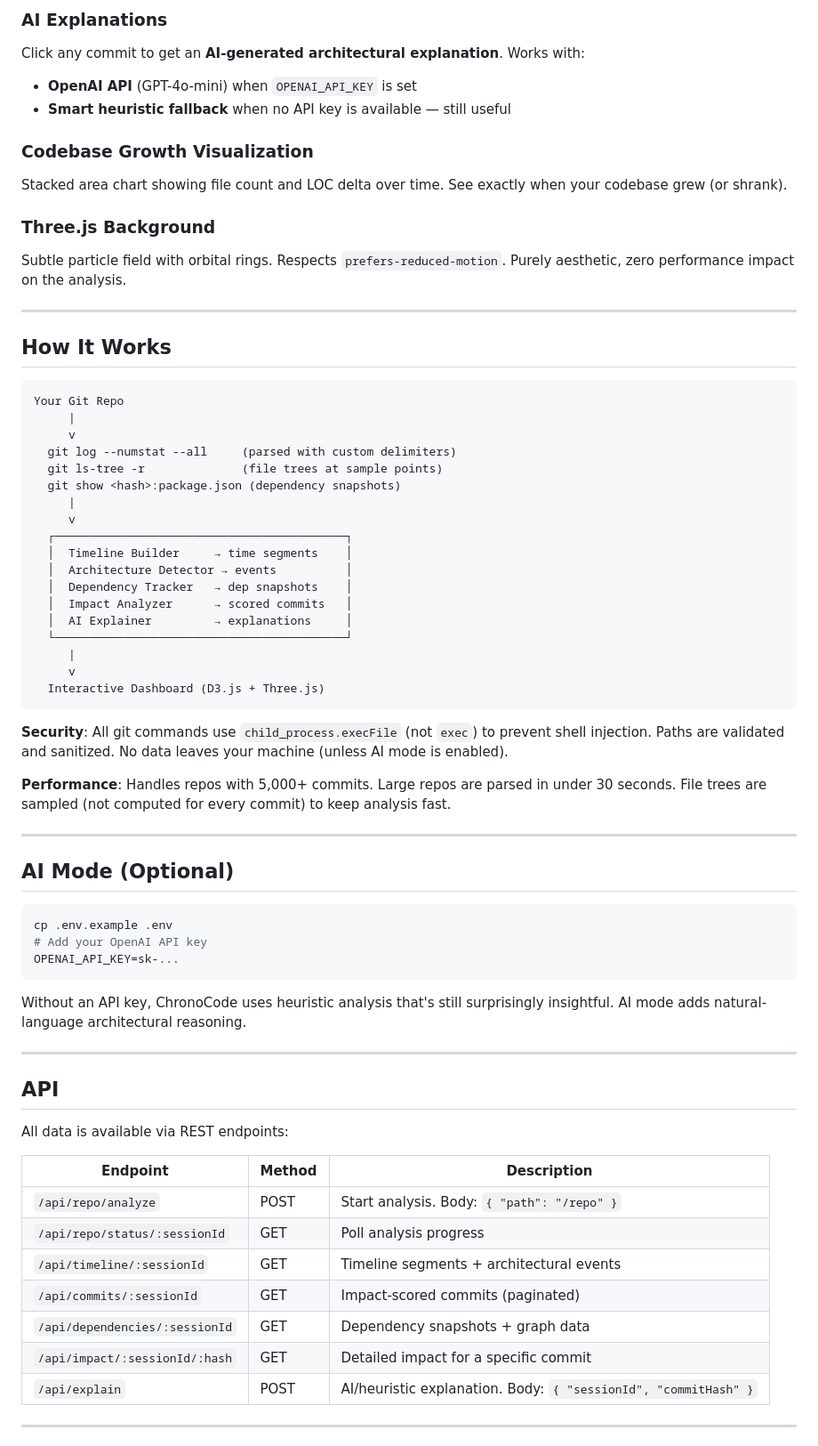
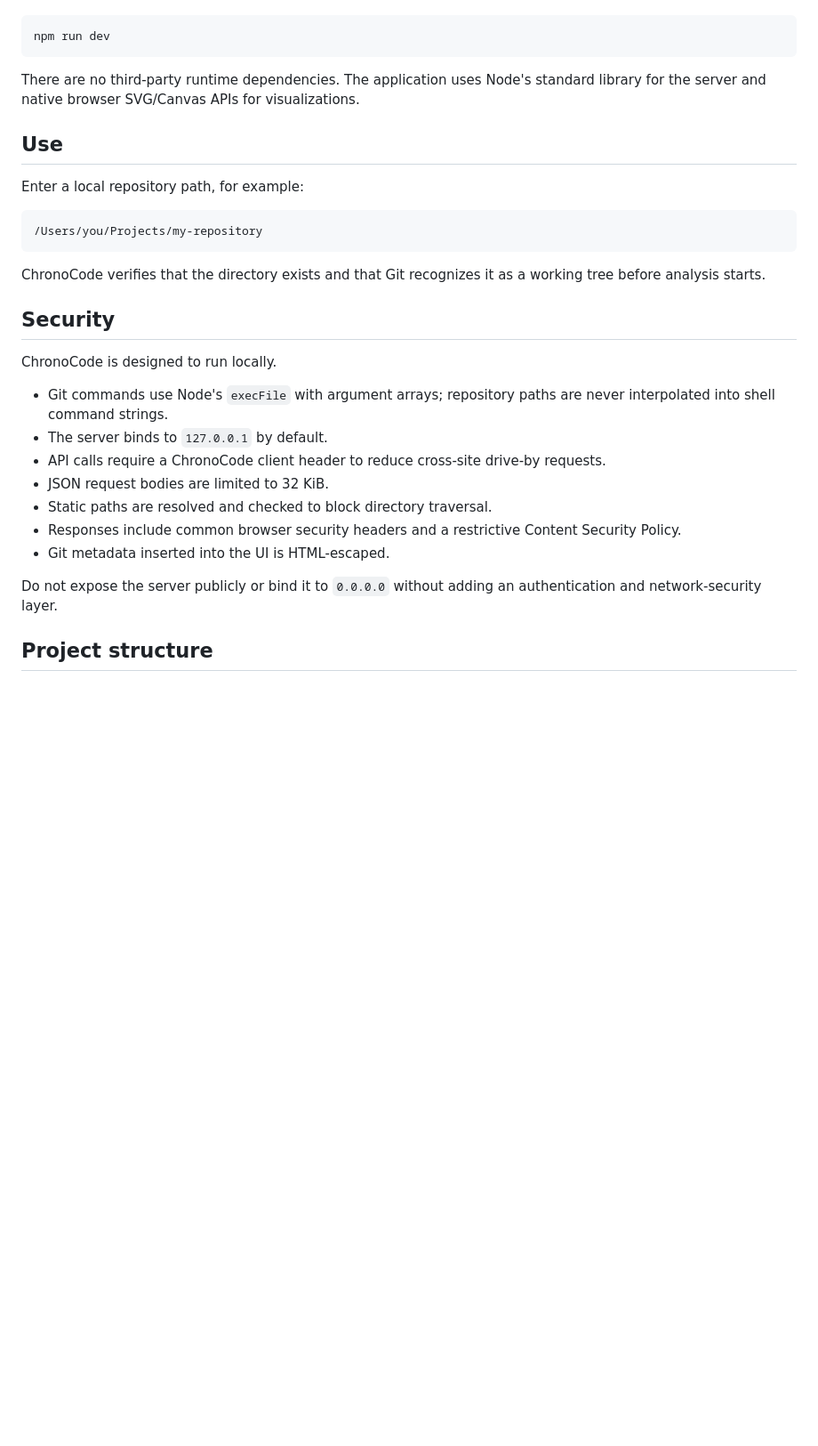
Before and after one commit to krishnashahane/ChronoCode, a Markdown page: README.md, the part around one of its changes. Shown at 89% size. Rendered like a GitHub page; blank space fills up the shorter version.

````diff
--- a/README.md
+++ b/README.md
@@ -89,70 +34,32 @@ Sort by impact to find the commits that actually shaped your codebase.
-### AI Explanations
-Click any commit to get an **AI-generated architectural explanation**. Works with:
-- **OpenAI API** (GPT-4o-mini) when `OPENAI_API_KEY` is set
-- **Smart heuristic fallback** when no API key is available — still useful
-
-### Codebase Growth Visualization
-Stacked area chart showing file count and LOC delta over time. See exactly when your codebase grew (or shrank).
-
-### Three.js Background
-Subtle particle field with orbital rings. Respects `prefers-reduced-motion`. Purely aesthetic, zero performance impact on the analysis.
-
----
-
-## How It Works
-
-```
-Your Git Repo
-     |
-     v
-  git log --numstat --all     (parsed with custom delimiters)
-  git ls-tree -r              (file trees at sample points)
-  git show <hash>:package.json (dependency snapshots)
-     |
-     v
-  ┌──────────────────────────────────────────┐
-  │  Timeline Builder     → time segments    │
-  │  Architecture Detector → events          │
-  │  Dependency Tracker   → dep snapshots    │
-  │  Impact Analyzer      → scored commits   │
-  │  AI Explainer         → explanations     │
-  └──────────────────────────────────────────┘
-     |
-     v
-  Interactive Dashboard (D3.js + Three.js)
+```bash
+npm run dev
 ```
 
-**Security**: All git commands use `child_process.execFile` (not `exec`) to prevent shell injection. Paths are validated and sanitized. No data leaves your machine (unless AI mode is enabled).
+There are no third-party runtime dependencies. The application uses Node's standard library for the server and native browser SVG/Canvas APIs for visualizations.
 
-**Performance**: Handles repos with 5,000+ commits. Large repos are parsed in under 30 seconds. File trees are sampled (not computed for every commit) to keep analysis fast.
+## Use
 
----
+Enter a local repository path, for example:
 
-## AI Mode (Optional)
-
-```bash
-cp .env.example .env
-# Add your OpenAI API key
-OPENAI_API_KEY=sk-...
+```text
+/Users/you/Projects/my-repository
 ```
 
-Without an API key, ChronoCode uses heuristic analysis that's still surprisingly insightful. AI mode adds natural-language architectural reasoning.
+ChronoCode verifies that the directory exists and that Git recognizes it as a working tree before analysis starts.
 
----
+## Security
 
-## API
+ChronoCode is designed to run locally.
 
-All data is available via REST endpoints:
+- Git commands use Node's `execFile` with argument arrays; repository paths are never interpolated into shell command strings.
+- The server binds to `127.0.0.1` by default.
+- API calls require a ChronoCode client header to reduce cross-site drive-by requests.
+- JSON request bodies are limited to 32 KiB.
+- Static paths are resolved and checked to block directory traversal.
+- Responses include common browser security headers and a restrictive Content Security Policy.
+- Git metadata inserted into the UI is HTML-escaped.
 
-| Endpoint | Method | Description |
-|----------|--------|-------------|
-| `/api/repo/analyze` | POST | Start analysis. Body: `{ "path": "/repo" }` |
-| `/api/repo/status/:sessionId` | GET | Poll analysis progress |
-| `/api/timeline/:sessionId` | GET | Timeline segments + architectural events |
-| `/api/commits/:sessionId` | GET | Impact-scored commits (paginated) |
-| `/api/dependencies/:sessionId` | GET | Dependency snapshots + graph data |
-| `/api/impact/:sessionId/:hash` | GET | Detailed impact for a specific commit |
-| `/api/explain` | POST | AI/heuristic explanation. Body: `{ "sessionId", "commitHash" }` |
+Do not expose the server publicly or bind it to `0.0.0.0` without adding an authentication and network-security layer.
 
----
+## Project structure
 
````
Also changed, not shown: other parts of README.md (+49 -142 lines).
